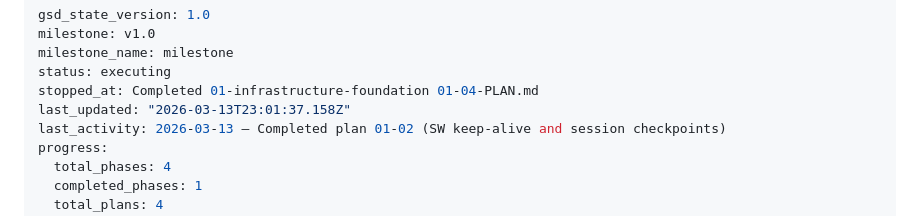
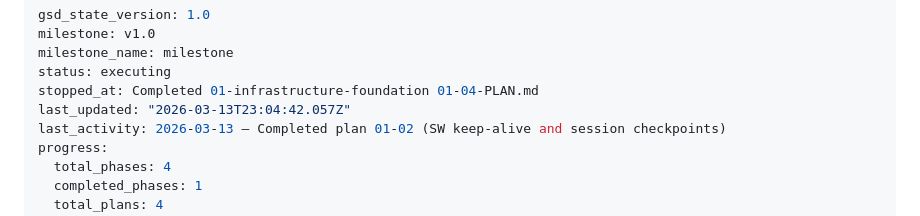
Before and after one commit to lyonsv/chrome-builder, a Markdown page: .planning/STATE.md, the part around the change. Drawn GitHub-style.

```diff
--- a/.planning/STATE.md
+++ b/.planning/STATE.md
@@ -4,7 +4,7 @@ milestone: v1.0
 milestone_name: milestone
 status: executing
 stopped_at: Completed 01-infrastructure-foundation 01-04-PLAN.md
-last_updated: "2026-03-13T23:01:37.158Z"
+last_updated: "2026-03-13T23:04:42.057Z"
 last_activity: 2026-03-13 — Completed plan 01-02 (SW keep-alive and session checkpoints)
 progress:
   total_phases: 4
```
Also changed, not shown: 1 other file.
